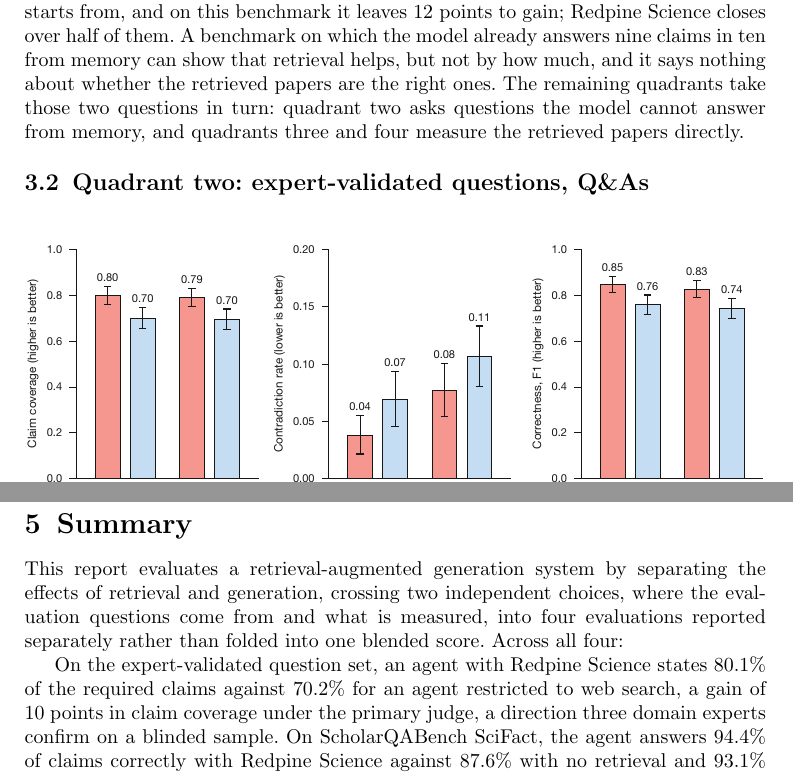
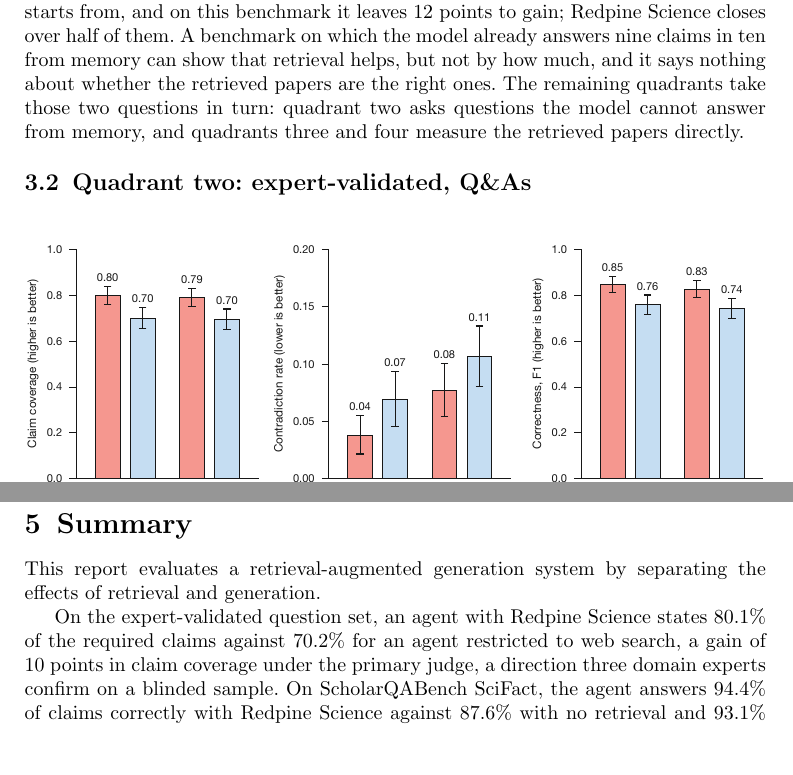
Before and after one commit to leonoravesterbacka/Redpine-Science, a LaTeX paper (main.tex): two parts of pages 9 and 13 of 16, joined at a grey line, cut so that both start at the same text, the shorter picture padded with empty space. Compiled offline with pdfLaTeX.

Commit message:
docs: shorten section title, trim the Summary's opening sentence
- Quadrant two's title is now "expert-validated, Q&As" (both Method
  and Results subsections), dropped "questions".
- Summary's opening sentence cut down to "This report evaluates a
  retrieval-augmented generation system by separating the effects of
  retrieval and generation." -- dropped the "crossing two independent
  choices... Across all four:" continuation.

```diff
--- a/main.tex
+++ b/main.tex
@@ -479,7 +479,7 @@ about whether the retrieved papers are the right ones. The remaining quadrants t
 those two questions in turn: quadrant two asks questions the model cannot answer from
 memory, and quadrants three and four measure the retrieved papers directly.
 
-\subsection{Quadrant two: expert-validated questions, Q\&As}\label{sec:results-quadrant-two}
+\subsection{Quadrant two: expert-validated, Q\&As}\label{sec:results-quadrant-two}
 
 \begin{figure}[htbp]
     \centering
@@ -684,9 +684,7 @@ All four are at [link to redpine-benchmarks on GitHub].
 \section{Summary}\label{sec:summary}
 
 This report evaluates a retrieval-augmented generation system by separating the
-effects of retrieval and generation, crossing two independent choices, where the
-evaluation questions come from and what is measured, into four evaluations reported
-separately rather than folded into one blended score. Across all four:
+effects of retrieval and generation.
 
 On the expert-validated question set, an agent with Redpine Science states 80.1\% of
 the required claims against 70.2\% for an agent restricted to web search, a gain of
```
Also changed, not shown: main.tex (2 more changed lines).
